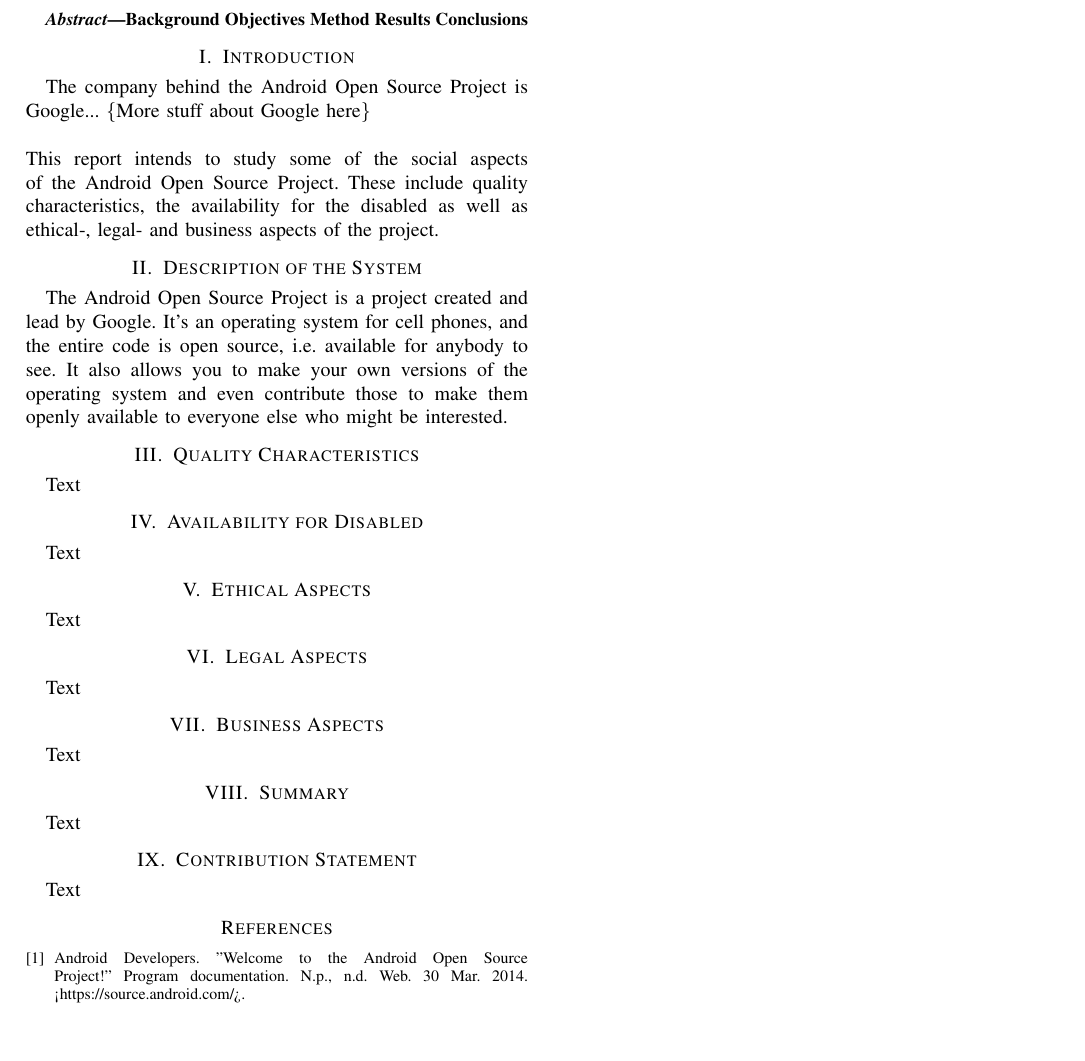
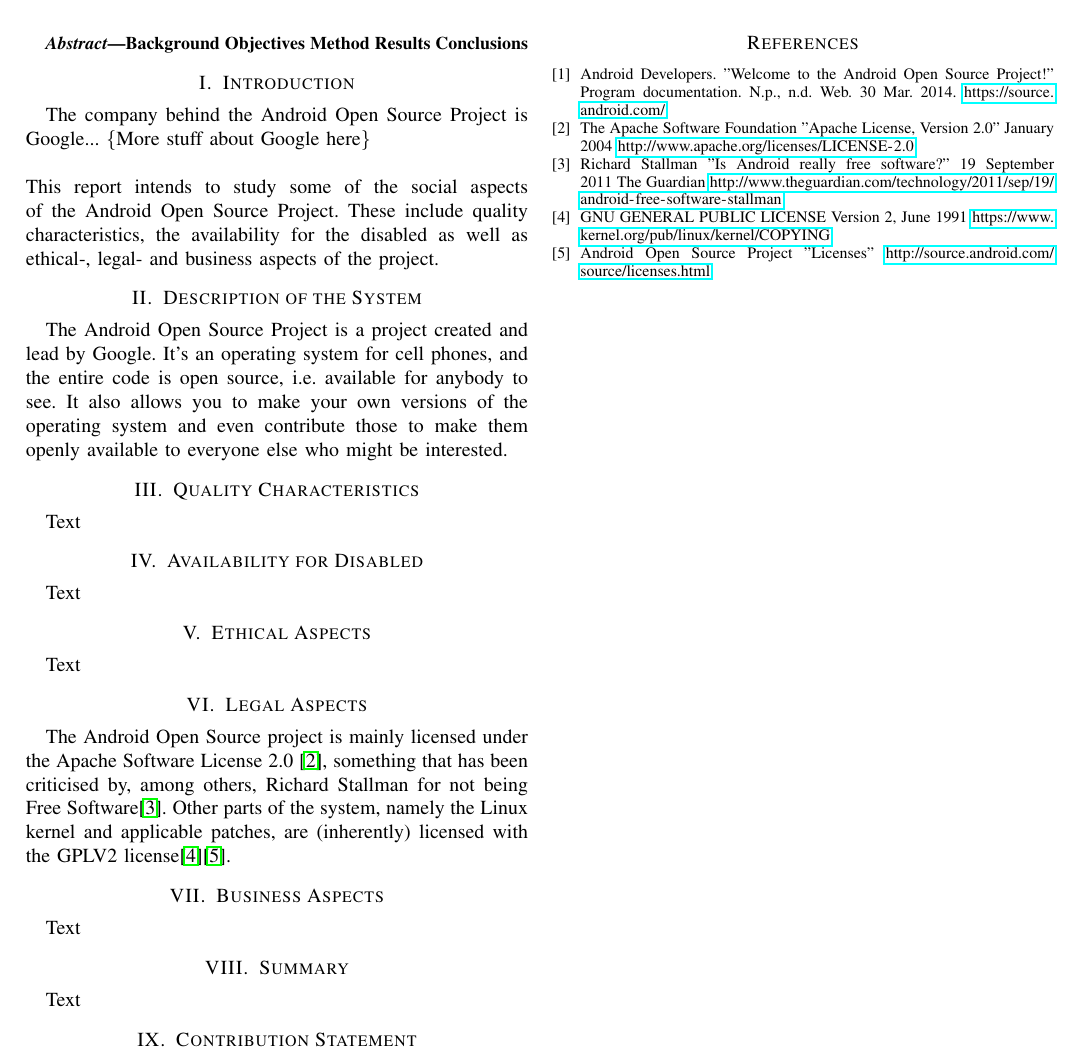
Before and after one commit to tfla/cs_etsa05, a LaTeX paper (report.tex): part of the page, cut so that both start at the same text, the shorter picture padded with empty space. Compiled offline with pdfLaTeX.

Commit message:
Added text on licenses

```diff
--- a/report.tex
+++ b/report.tex
@@ -140,7 +139,7 @@
 \label{legal}
 %In this section you should discuss and analyze which legal aspects, e.g. intellectual property, are relevant for your system.
 
-{Text}
+{The Android Open Source project is mainly licensed under the Apache Software License 2.0 \cite{apache-license}, something that has been criticised by, among others, Richard Stallman for not being Free Software\cite{rms-android}. Other parts of the system, namely the Linux kernel and applicable patches, are (inherently) licensed with the GPLV2 license\cite{gplv2}\cite{android-licenses}.}
 
 
 \section{Business Aspects}
@@ -172,7 +171,19 @@
 %B. Berenbach, and M. Broy, ''Professional and ethical dilemmas in software engineering'' Computer, 42(1), pp. 74--88, 2004
 
 \bibitem{android}
-Android Developers. ''Welcome to the Android Open Source Project!'' Program documentation. N.p., n.d. Web. 30 Mar. 2014. <https://source.android.com/>.
+Android Developers. ''Welcome to the Android Open Source Project!'' Program documentation. N.p., n.d. Web. 30 Mar. 2014. \url{https://source.android.com/}.
+
+\bibitem{apache-license}
+The Apache Software Foundation ''Apache License, Version 2.0'' January 2004 \url{http://www.apache.org/licenses/LICENSE-2.0}
+
+\bibitem{rms-android}
+Richard Stallman ''Is Android really free software?'' 19 September 2011 The Guardian \url{http://www.theguardian.com/technology/2011/sep/19/android-free-software-stallman}
+
+\bibitem{gplv2}
+GNU GENERAL PUBLIC LICENSE Version 2, June 1991 \url{https://www.kernel.org/pub/linux/kernel/COPYING}
+
+\bibitem{android-licenses}
+Android Open Source Project ''Licenses'' \url{http://source.android.com/source/licenses.html}
 
 \end{thebibliography}
 
```
Also changed, not shown: report.tex (1 more changed lines).
